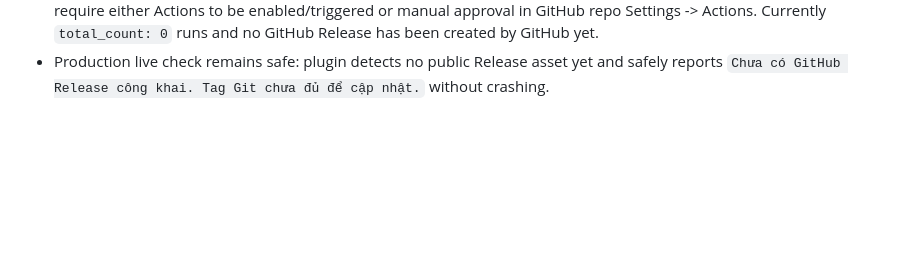
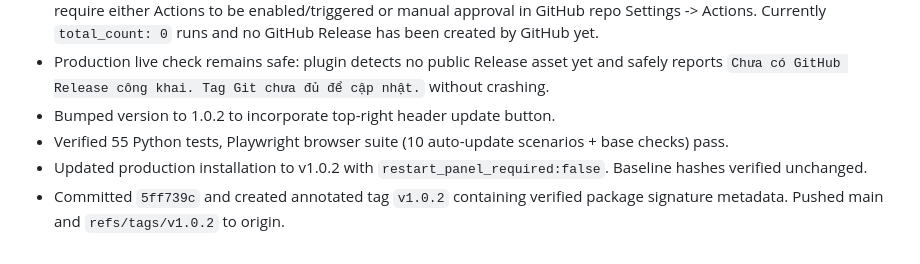
Before and after one commit to namthanh0194/Shared-Drive-Backup, a Markdown page: LEDGER.md, the part around the change. Drawn GitHub-style; blank space fills up the shorter version.

Commit message:
docs: record v1.0.2 bump in ledger

```diff
--- a/LEDGER.md
+++ b/LEDGER.md
@@ -36,3 +36,7 @@
 - Verified GitHub API: tag `v1.0.1` and commit `681b457` exist remotely.
 - GitHub Actions: repository has `.github/workflows/release.yml` registered (Workflow ID 397794780). However, pushing both main and a tag in one git push or repository Actions default permission settings on newly created repos may require either Actions to be enabled/triggered or manual approval in GitHub repo Settings -> Actions. Currently `total_count: 0` runs and no GitHub Release has been created by GitHub yet.
 - Production live check remains safe: plugin detects no public Release asset yet and safely reports `Chưa có GitHub Release công khai. Tag Git chưa đủ để cập nhật.` without crashing.
+- Bumped version to 1.0.2 to incorporate top-right header update button.
+- Verified 55 Python tests, Playwright browser suite (10 auto-update scenarios + base checks) pass.
+- Updated production installation to v1.0.2 with `restart_panel_required:false`. Baseline hashes verified unchanged.
+- Committed `5ff739c` and created annotated tag `v1.0.2` containing verified package signature metadata. Pushed main and `refs/tags/v1.0.2` to origin.
```
